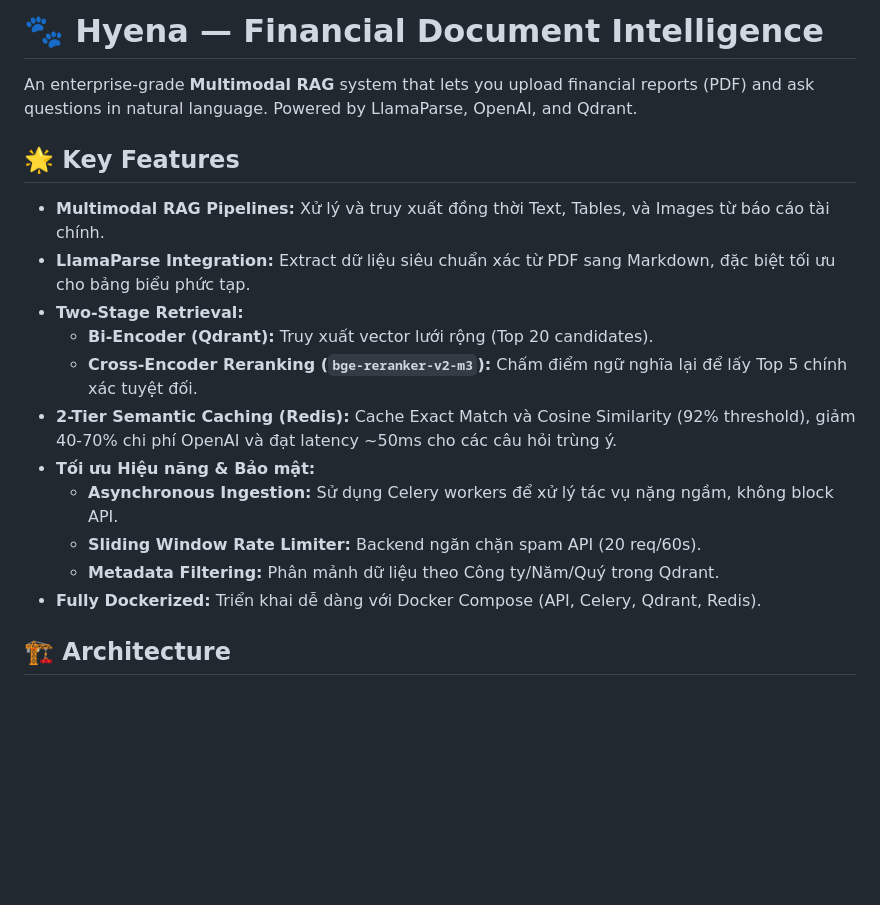
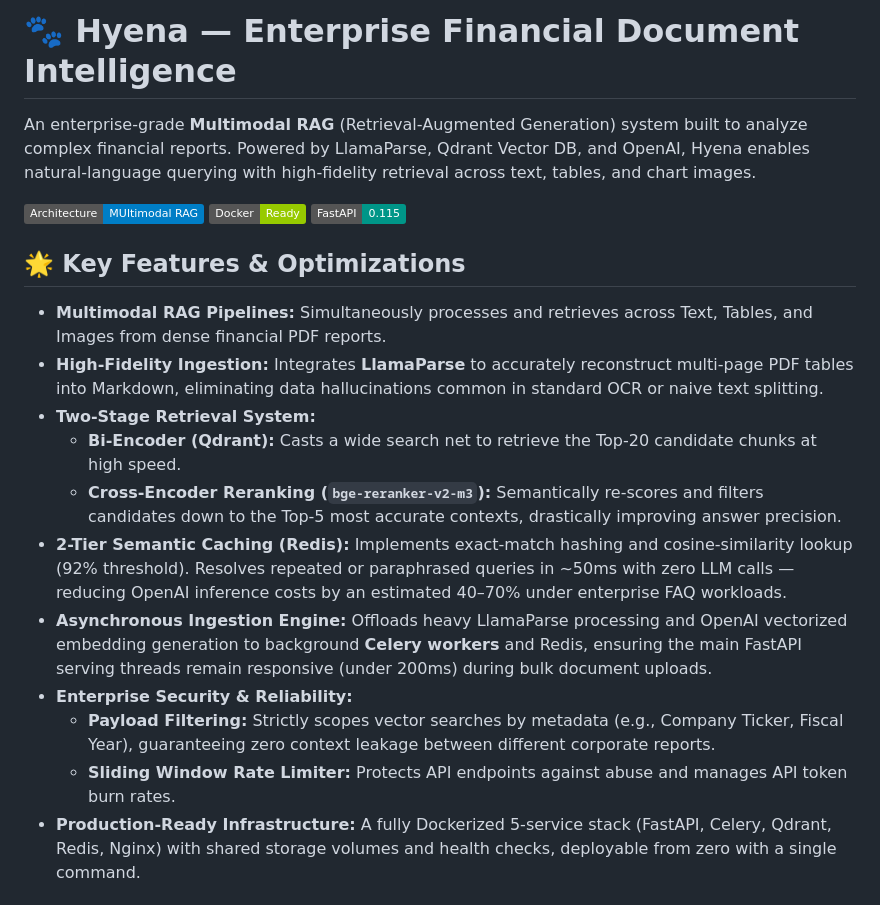
Before and after one commit to hyeiu142/The_smart_analyst-Hyena, a Markdown page: README.md, the part around one of its changes. GitHub-like rendering; badges without logos; blank space fills up the shorter version.

Commit message:
docs: rewrite README with enterprise architecture details

```diff
--- a/README.md
+++ b/README.md
@@ -1,20 +1,20 @@
-# 🐾 Hyena — Financial Document Intelligence
+# 🐾 Hyena — Enterprise Financial Document Intelligence
 
-An enterprise-grade **Multimodal RAG** system that lets you upload financial reports (PDF) and ask questions in natural language. Powered by LlamaParse, OpenAI, and Qdrant.
+An enterprise-grade **Multimodal RAG** (Retrieval-Augmented Generation) system built to analyze complex financial reports. Powered by LlamaParse, Qdrant Vector DB, and OpenAI, Hyena enables natural-language querying with high-fidelity retrieval across text, tables, and chart images.
 
-## 🌟 Key Features
+![Architecture Diagram](https://img.shields.io/badge/Architecture-MUltimodal_RAG-blue) ![Docker](https://img.shields.io/badge/Docker-Ready-green) ![FastAPI](https://img.shields.io/badge/FastAPI-0.115-009688)
 
-*   **Multimodal RAG Pipelines:** Xử lý và truy xuất đồng thời Text, Tables, và Images từ báo cáo tài chính.
-*   **LlamaParse Integration:** Extract dữ liệu siêu chuẩn xác từ PDF sang Markdown, đặc biệt tối ưu cho bảng biểu phức tạp.
-*   **Two-Stage Retrieval:**
-    *   **Bi-Encoder (Qdrant):** Truy xuất vector lưới rộng (Top 20 candidates).
-    *   **Cross-Encoder Reranking (`bge-reranker-v2-m3`):** Chấm điểm ngữ nghĩa lại để lấy Top 5 chính xác tuyệt đối.
-*   **2-Tier Semantic Caching (Redis):** Cache Exact Match và Cosine Similarity (92% threshold), giảm 40-70% chi phí OpenAI và đạt latency ~50ms cho các câu hỏi trùng ý.
-*   **Tối ưu Hiệu năng & Bảo mật:**
-    *   **Asynchronous Ingestion:** Sử dụng Celery workers để xử lý tác vụ nặng ngầm, không block API.
-    *   **Sliding Window Rate Limiter:** Backend ngăn chặn spam API (20 req/60s).
-    *   **Metadata Filtering:** Phân mảnh dữ liệu theo Công ty/Năm/Quý trong Qdrant.
-*   **Fully Dockerized:** Triển khai dễ dàng với Docker Compose (API, Celery, Qdrant, Redis).
+## 🌟 Key Features & Optimizations
 
-## 🏗 Architecture
+*   **Multimodal RAG Pipelines:** Simultaneously processes and retrieves across Text, Tables, and Images from dense financial PDF reports.
+*   **High-Fidelity Ingestion:** Integrates **LlamaParse** to accurately reconstruct multi-page PDF tables into Markdown, eliminating data hallucinations common in standard OCR or naive text splitting.
+*   **Two-Stage Retrieval System:**
+    *   **Bi-Encoder (Qdrant):** Casts a wide search net to retrieve the Top-20 candidate chunks at high speed.
+    *   **Cross-Encoder Reranking (`bge-reranker-v2-m3`):** Semantically re-scores and filters candidates down to the Top-5 most accurate contexts, drastically improving answer precision.
+*   **2-Tier Semantic Caching (Redis):** Implements exact-match hashing and cosine-similarity lookup (92% threshold). Resolves repeated or paraphrased queries in ~50ms with zero LLM calls — reducing OpenAI inference costs by an estimated 40–70% under enterprise FAQ workloads.
+*   **Asynchronous Ingestion Engine:** Offloads heavy LlamaParse processing and OpenAI vectorized embedding generation to background **Celery workers** and Redis, ensuring the main FastAPI serving threads remain responsive (under 200ms) during bulk document uploads.
+*   **Enterprise Security & Reliability:**
+    *   **Payload Filtering:** Strictly scopes vector searches by metadata (e.g., Company Ticker, Fiscal Year), guaranteeing zero context leakage between different corporate reports.
+    *   **Sliding Window Rate Limiter:** Protects API endpoints against abuse and manages API token burn rates.
+*   **Production-Ready Infrastructure:** A fully Dockerized 5-service stack (FastAPI, Celery, Qdrant, Redis, Nginx) with shared storage volumes and health checks, deployable from zero with a single command.
 
```
Also changed, not shown: other parts of README.md (+121 -127 lines).
